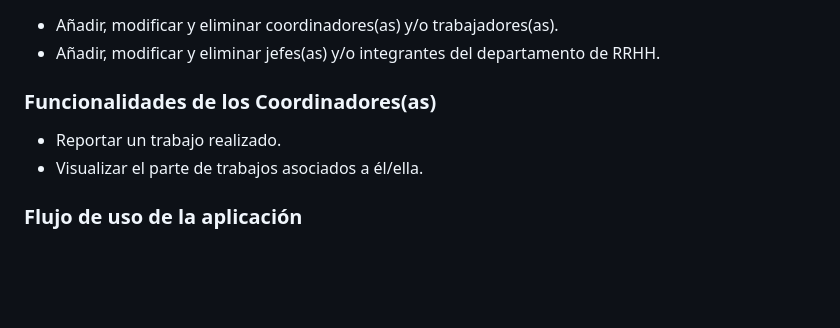
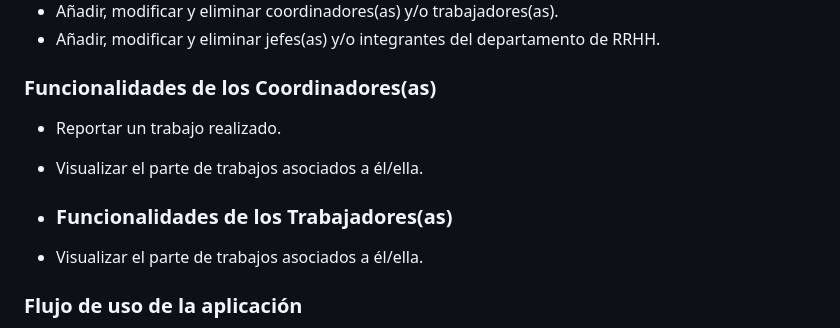
Before and after one commit to azucenaSantos/Gestion-RioTollo, a Markdown page: README.md, the part around the change. Rendered like a GitHub page; blank space fills up the shorter version.

Commit message:
doc: updateReadme v6

```diff
--- a/README.md
+++ b/README.md
@@ -84,6 +84,9 @@ El sistema permite que los integrantes de la empresa inicien sesión y realicen
 * Reportar un trabajo realizado.
 * Visualizar el parte de trabajos asociados a él/ella.
 
+* ### Funcionalidades de los **Trabajadores(as)**
+* Visualizar el parte de trabajos asociados a él/ella.
+
 ### Flujo de uso de la aplicación
 * Acceso a la página de _login_.
 * Inicio de sesión (y cambio de contraseña si es su primer inicio de sesión).
```
